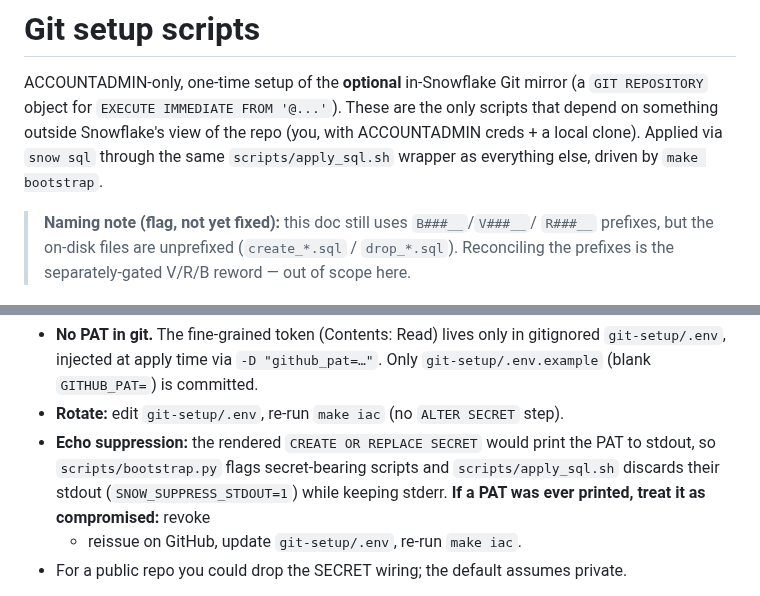
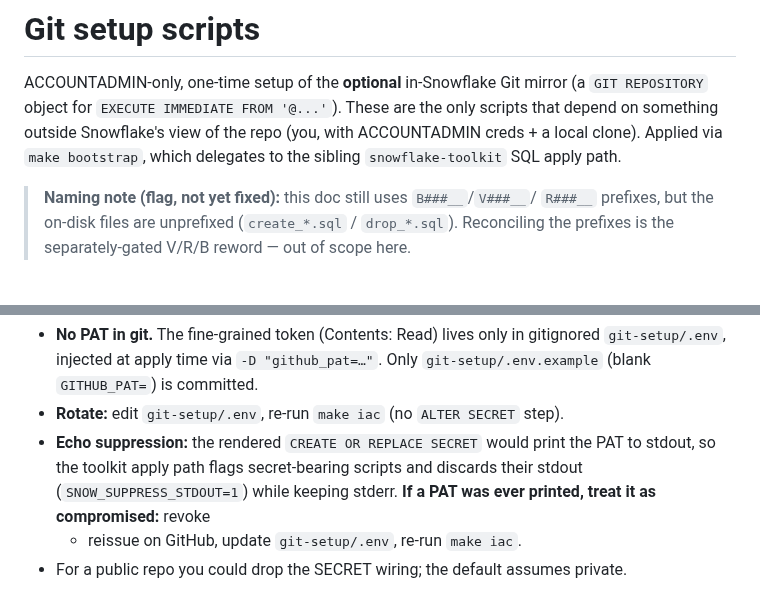
Before and after one commit to dckallos/artwork-db, a Markdown page: git-setup/README.md, 2 parts joined by grey strips. Rendered like a GitHub page; folded sections open.

```diff
--- a/git-setup/README.md
+++ b/git-setup/README.md
@@ -3,8 +3,7 @@
 ACCOUNTADMIN-only, one-time setup of the **optional** in-Snowflake Git mirror
 (a `GIT REPOSITORY` object for `EXECUTE IMMEDIATE FROM '@...'`). These are the
 only scripts that depend on something outside Snowflake's view of the repo (you,
-with ACCOUNTADMIN creds + a local clone). Applied via `snow sql` through the same
-`scripts/apply_sql.sh` wrapper as everything else, driven by `make bootstrap`.
+with ACCOUNTADMIN creds + a local clone). Applied via `make bootstrap`, which delegates to the sibling `snowflake-toolkit` SQL apply path.
 
 > **Naming note (flag, not yet fixed):** this doc still uses `B###__`/`V###__`/
 > `R###__` prefixes, but the on-disk files are unprefixed (`create_*.sql` /
@@ -88,8 +87,8 @@ chain is split across the three forward scripts: the SECRET (`create_git_ops_db`
   Only `git-setup/.env.example` (blank `GITHUB_PAT=`) is committed.
 - **Rotate:** edit `git-setup/.env`, re-run `make iac` (no `ALTER SECRET` step).
 - **Echo suppression:** the rendered `CREATE OR REPLACE SECRET` would print the
-  PAT to stdout, so `scripts/bootstrap.py` flags secret-bearing scripts and
-  `scripts/apply_sql.sh` discards their stdout (`SNOW_SUPPRESS_STDOUT=1`) while
+  PAT to stdout, so the toolkit apply path flags secret-bearing scripts and
+  discards their stdout (`SNOW_SUPPRESS_STDOUT=1`) while
   keeping stderr. **If a PAT was ever printed, treat it as compromised:** revoke
   + reissue on GitHub, update `git-setup/.env`, re-run `make iac`.
 - For a public repo you could drop the SECRET wiring; the default assumes private.
```
